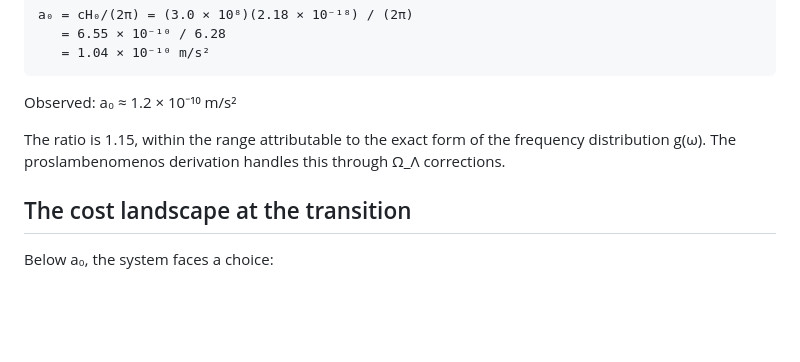
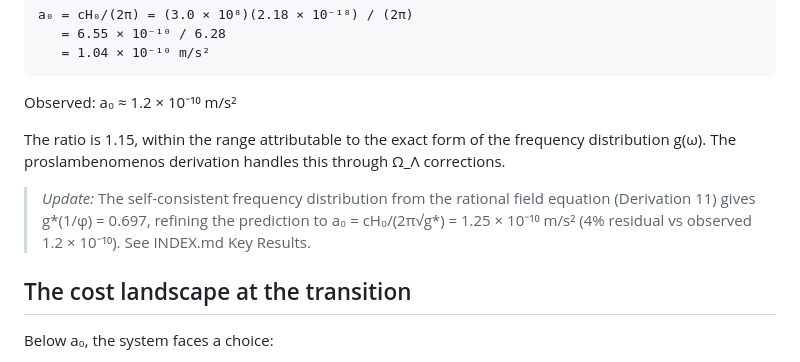
Before and after one commit to nickjoven/harmonics, a Markdown page: sync_cost/derivations/03_a0_threshold.md, the part around the change. Rendered like a GitHub page; blank space fills up the shorter version.

Commit message:
Propagate a0 corrected value to source derivation
Add note to 03_a0_threshold.md: self-consistent g*(1/phi) = 0.697
from rational field equation refines a0 to 1.25e-10 (4% residual),
down from 13% with bare cH0/(2pi).

Co-Authored-By: Claude Opus 4.6 (1M context) <noreply@anthropic.com>

```diff
--- a/sync_cost/derivations/03_a0_threshold.md
+++ b/sync_cost/derivations/03_a0_threshold.md
@@ -198,6 +198,11 @@ The ratio is 1.15, within the range attributable to the exact form
 of the frequency distribution g(ω). The proslambenomenos derivation
 handles this through Ω_Λ corrections.
 
+> *Update:* The self-consistent frequency distribution from the rational
+> field equation (Derivation 11) gives g\*(1/φ) = 0.697, refining the
+> prediction to a₀ = cH₀/(2π√g\*) = 1.25 × 10⁻¹⁰ m/s² (4% residual
+> vs observed 1.2 × 10⁻¹⁰). See INDEX.md Key Results.
+
 ## The cost landscape at the transition
 
 Below a₀, the system faces a choice:
```
